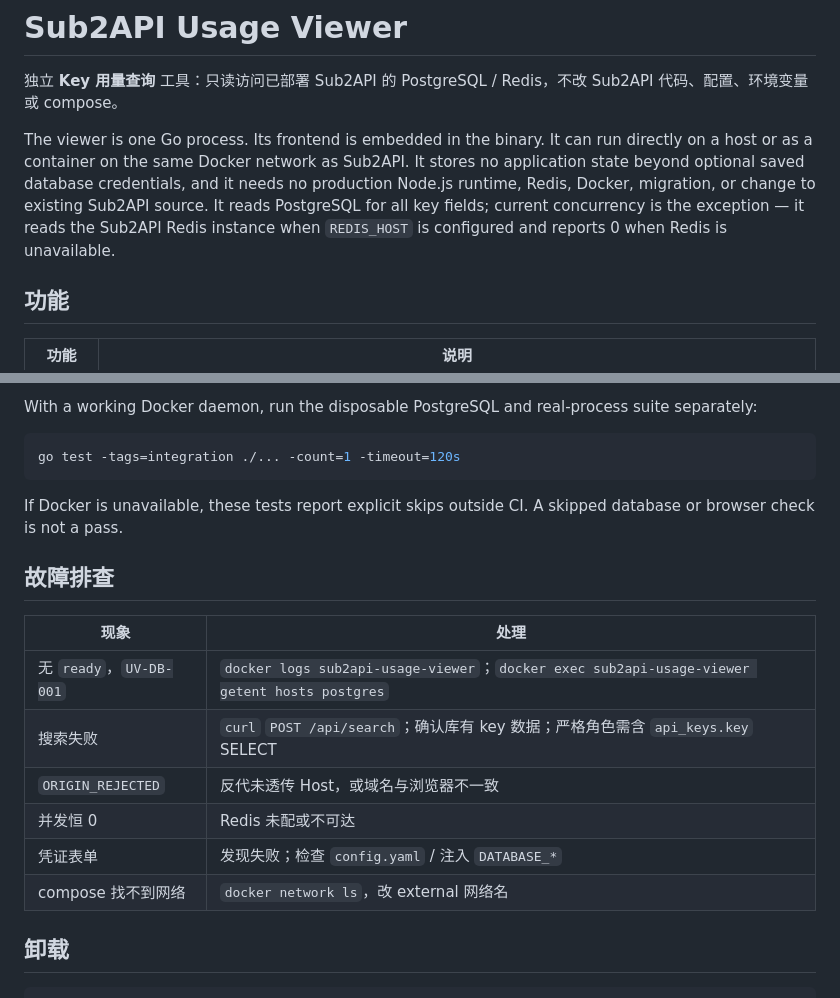
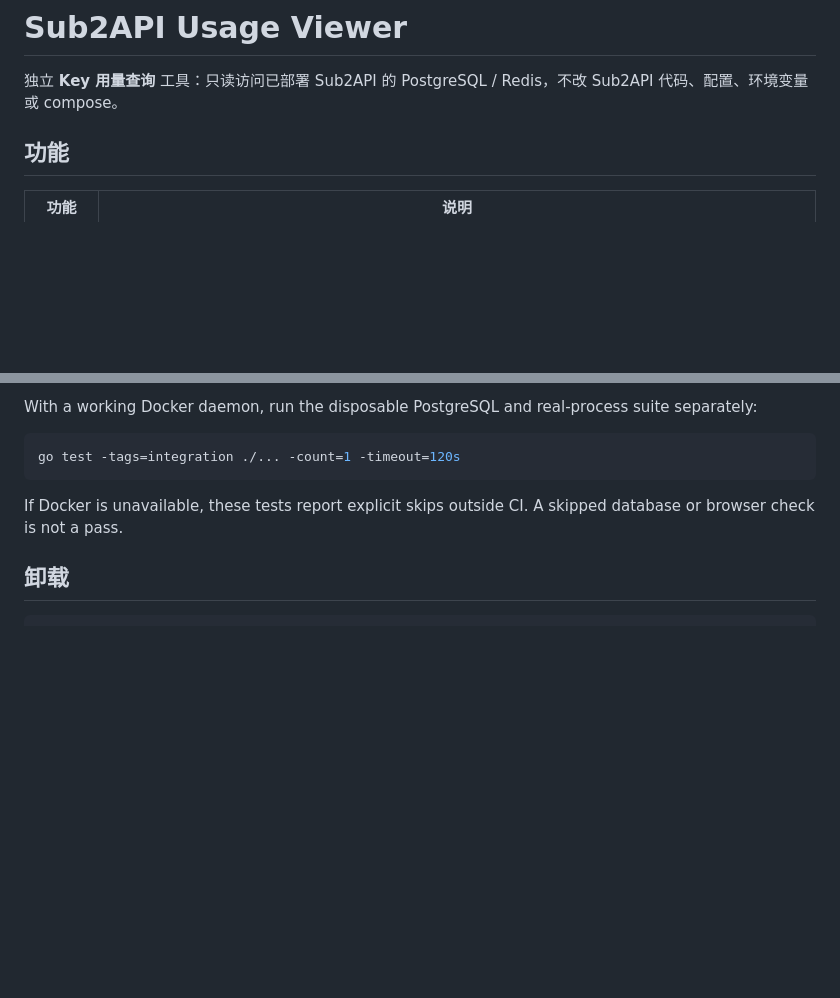
Before and after one commit to wengguo/usage-viewer, a Markdown page: README.md, 2 parts joined by grey strips. Drawn GitHub-style; blank space fills up the shorter version.

````diff
--- a/README.md
+++ b/README.md
@@ -1,8 +1,6 @@
 # Sub2API Usage Viewer
 
 独立 **Key 用量查询** 工具：只读访问已部署 Sub2API 的 PostgreSQL / Redis，不改 Sub2API 代码、配置、环境变量或 compose。
-
-The viewer is one Go process. Its frontend is embedded in the binary. It can run directly on a host or as a container on the same Docker network as Sub2API. It stores no application state beyond optional saved database credentials, and it needs no production Node.js runtime, Redis, Docker, migration, or change to existing Sub2API source. It reads PostgreSQL for all key fields; current concurrency is the exception — it reads the Sub2API Redis instance when `REDIS_HOST` is configured and reports 0 when Redis is unavailable.
 
 ## 功能
 
@@ -264,17 +262,6 @@ go test -tags=integration ./... -count=1 -timeout=120s
 
 If Docker is unavailable, these tests report explicit skips outside CI. A skipped database or browser check is not a pass.
 
-## 故障排查
-
-| 现象 | 处理 |
-|------|------|
-| 无 `ready`，`UV-DB-001` | `docker logs sub2api-usage-viewer`；`docker exec sub2api-usage-viewer getent hosts postgres` |
-| 搜索失败 | `curl` `POST /api/search`；确认库有 key 数据；严格角色需含 `api_keys.key` SELECT |
-| `ORIGIN_REJECTED` | 反代未透传 Host，或域名与浏览器不一致 |
-| 并发恒 0 | Redis 未配或不可达 |
-| 凭证表单 | 发现失败；检查 `config.yaml` / 注入 `DATABASE_*` |
-| compose 找不到网络 | `docker network ls`，改 external 网络名 |
-
 ## 卸载
 
 ```sh
````
